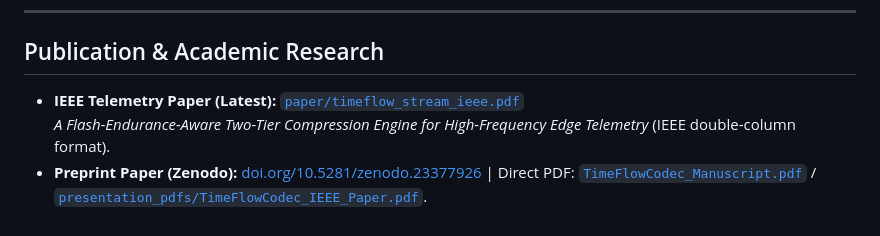
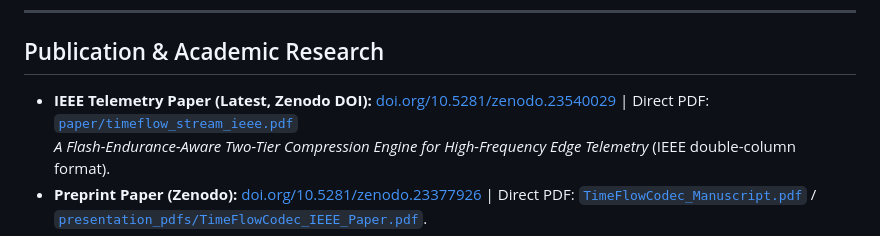
Before and after one commit to rchau8502/TimeFlowCodec, a Markdown page: README.md, the part around one of its changes. Rendered like a GitHub page.

Commit message:
docs: add Zenodo DOI badge and link for TimeFlow Stream paper (10.5281/zenodo.23540029)

```diff
--- a/README.md
+++ b/README.md
@@ -36,7 +37,7 @@ TimeFlow Stream deploys an online **Two-Tier Cascade**:
 
 ## Publication & Academic Research
 
-- **IEEE Telemetry Paper (Latest):** [`paper/timeflow_stream_ieee.pdf`](paper/timeflow_stream_ieee.pdf)
+- **IEEE Telemetry Paper (Latest, Zenodo DOI):** [doi.org/10.5281/zenodo.23540029](https://doi.org/10.5281/zenodo.23540029) | Direct PDF: [`paper/timeflow_stream_ieee.pdf`](paper/timeflow_stream_ieee.pdf)
   *A Flash-Endurance-Aware Two-Tier Compression Engine for High-Frequency Edge Telemetry* (IEEE double-column format).
 - **Preprint Paper (Zenodo):** [doi.org/10.5281/zenodo.23377926](https://doi.org/10.5281/zenodo.23377926) | Direct PDF: [`TimeFlowCodec_Manuscript.pdf`](TimeFlowCodec_Manuscript.pdf) / [`presentation_pdfs/TimeFlowCodec_IEEE_Paper.pdf`](presentation_pdfs/TimeFlowCodec_IEEE_Paper.pdf).
 - **Interactive Web Player & Portal:** [rchau8502.github.io/TimeFlowCodec](https://rchau8502.github.io/TimeFlowCodec/)
```
Also changed, not shown: other parts of README.md (+2 -1 lines).
